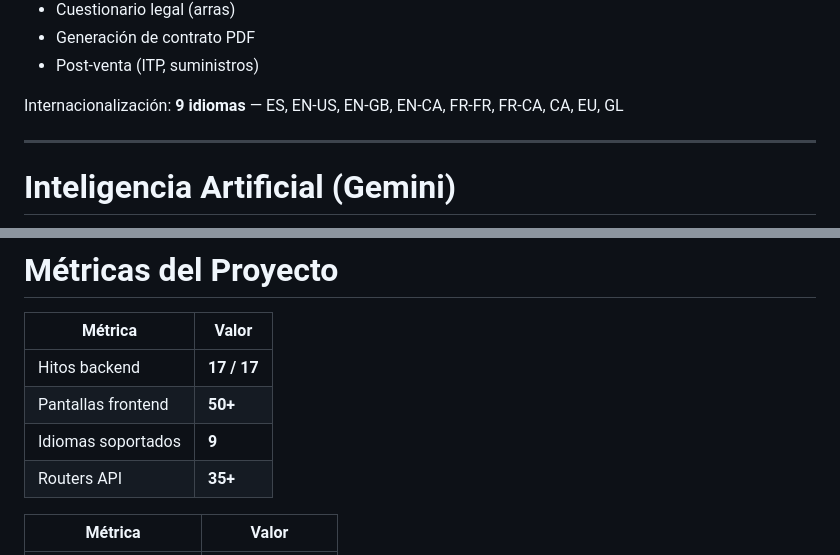
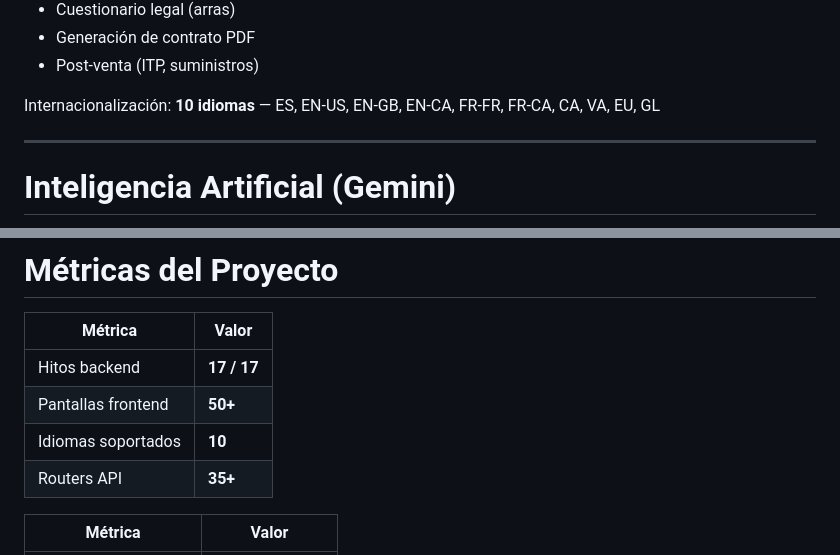
Before and after one commit to Oga3105/InmuFacil_App, a Markdown page: slides/slides.md, 2 parts joined by grey strips. Drawn GitHub-style.

Commit message:
docs(slides): update language count to 10 after Valencian addition
Co-Authored-By: Claude Opus 4.6 <noreply@anthropic.com>

```diff
--- a/slides/slides.md
+++ b/slides/slides.md
@@ -368,7 +368,7 @@ Protecci&oacute;n de datos sensibles &mdash; GDPR Compliance
 </div>
 
 <div style="text-align:center; margin-top:10px; color:#94A3B8; font-size:0.85em;">
-Internacionalizaci&oacute;n: <strong style="color:#fff;">9 idiomas</strong> &mdash; ES, EN-US, EN-GB, EN-CA, FR-FR, FR-CA, CA, EU, GL
+Internacionalizaci&oacute;n: <strong style="color:#fff;">10 idiomas</strong> &mdash; ES, EN-US, EN-GB, EN-CA, FR-FR, FR-CA, CA, VA, EU, GL
 </div>
 
 ---
@@ -539,7 +539,7 @@ Popup expl&iacute;cito antes de cualquier procesamiento con IA &middot; Trust Da
 |---------|-------|
 | Hitos backend | **17 / 17** |
 | Pantallas frontend | **50+** |
-| Idiomas soportados | **9** |
+| Idiomas soportados | **10** |
 | Routers API | **35+** |
 </div>
 
```
